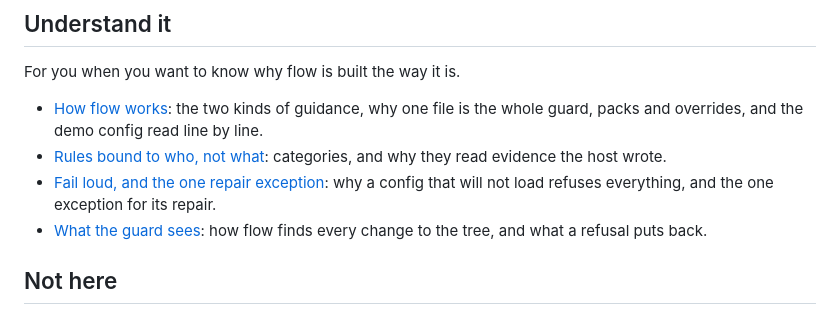
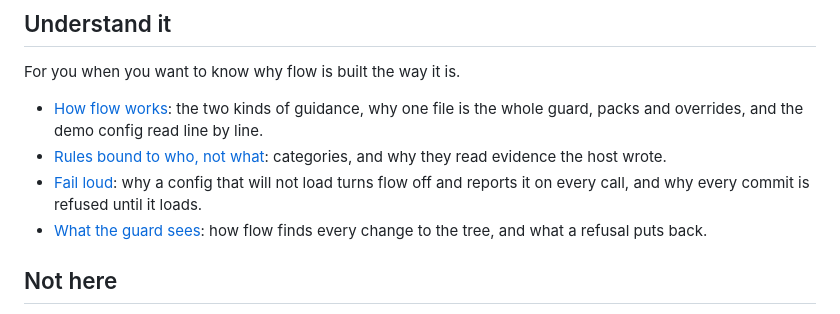
Before and after one commit to jawache/flow, a Markdown page: docs/user/index.md, the part around the change. GitHub-like rendering.

Commit message:
docs: a config that will not load turns flow off and says so on every call, and only the commit gate refuses (#1)

```diff
--- a/docs/user/index.md
+++ b/docs/user/index.md
@@ -80,7 +80,7 @@ For you when you want to know why flow is built the way it is.
 
 - [How flow works](./explanation/how-flow-works.md): the two kinds of guidance, why one file is the whole guard, packs and overrides, and the demo config read line by line.
 - [Rules bound to who, not what](./explanation/rules-bound-to-who.md): categories, and why they read evidence the host wrote.
-- [Fail loud, and the one repair exception](./explanation/fail-loud.md): why a config that will not load refuses everything, and the one exception for its repair.
+- [Fail loud](./explanation/fail-loud.md): why a config that will not load turns flow off and reports it on every call, and why every commit is refused until it loads.
 - [What the guard sees](./explanation/what-the-guard-sees.md): how flow finds every change to the tree, and what a refusal puts back.
 
 ## Not here
```
Also changed, not shown: 2 other files.
